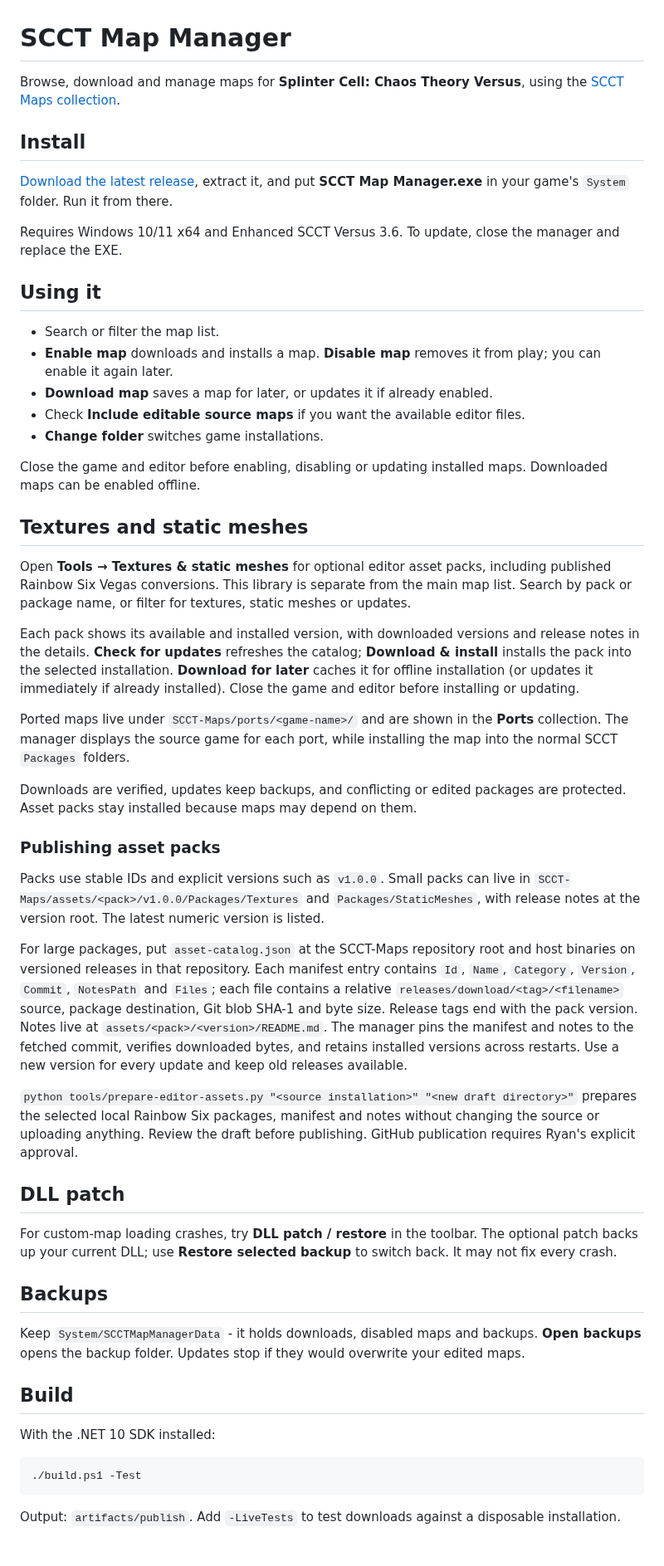
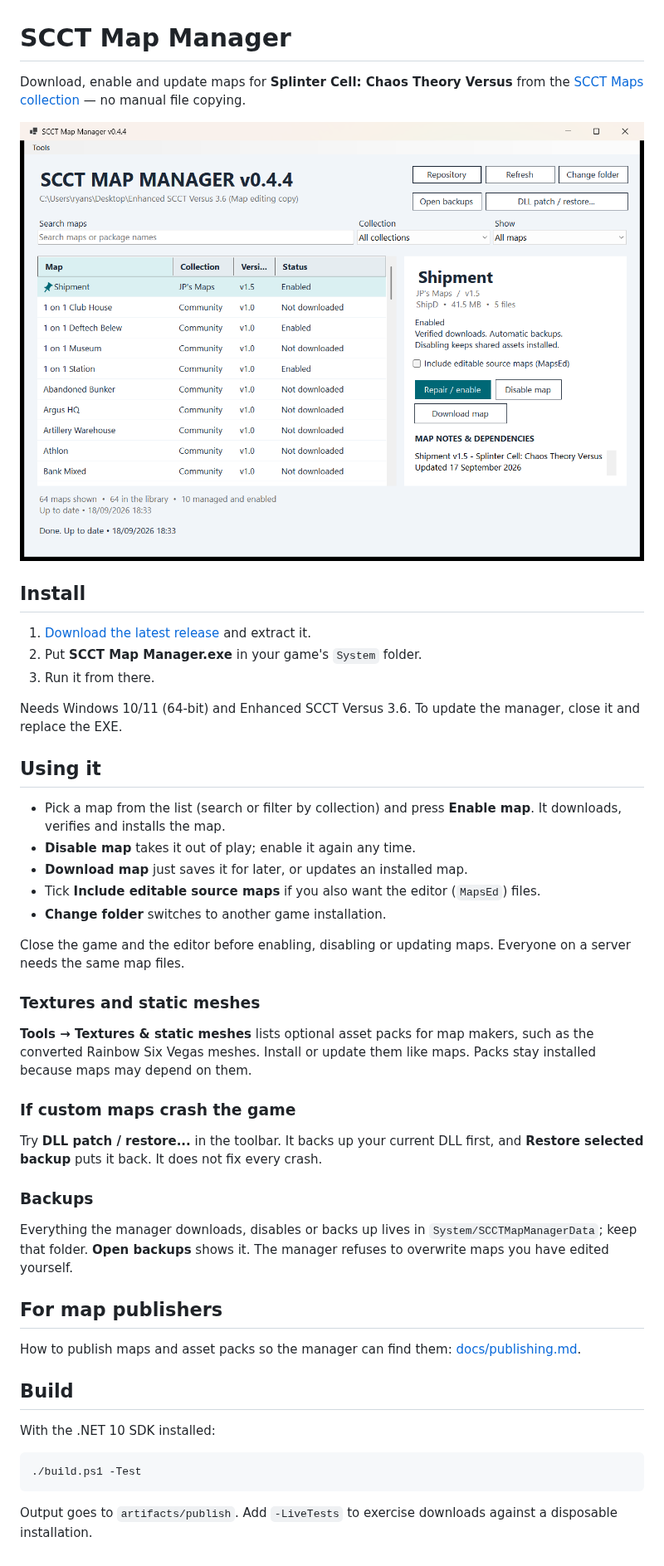
Before and after one commit to Lumbridge/SCCT-Map-Manager, a Markdown page: README.md, the part around the change. Shown at 83% size. GitHub-like rendering; pictures changed too: docs/images/map-manager.png (added).

Commit message:
Rewrite README with a screenshot and a publishing guide

````diff
--- a/README.md
+++ b/README.md
@@ -1,48 +1,42 @@
 # SCCT Map Manager
 
-Browse, download and manage maps for **Splinter Cell: Chaos Theory Versus**, using the [SCCT Maps collection](https://github.com/Lumbridge/SCCT-Maps).
+Download, enable and update maps for **Splinter Cell: Chaos Theory Versus** from the [SCCT Maps collection](https://github.com/Lumbridge/SCCT-Maps) — no manual file copying.
+
+![SCCT Map Manager](docs/images/map-manager.png)
 
 ## Install
 
-[Download the latest release](https://github.com/Lumbridge/SCCT-Map-Manager/releases/latest), extract it, and put **SCCT Map Manager.exe** in your game's `System` folder. Run it from there.
+1. [Download the latest release](https://github.com/Lumbridge/SCCT-Map-Manager/releases/latest) and extract it.
+2. Put **SCCT Map Manager.exe** in your game's `System` folder.
+3. Run it from there.
 
-Requires Windows 10/11 x64 and Enhanced SCCT Versus 3.6. To update, close the manager and replace the EXE.
+Needs Windows 10/11 (64-bit) and Enhanced SCCT Versus 3.6. To update the manager, close it and replace the EXE.
 
 ## Using it
 
-- Search or filter the map list.
-- **Enable map** downloads and installs a map. **Disable map** removes it from play; you can enable it again later.
-- **Download map** saves a map for later, or updates it if already enabled.
-- Check **Include editable source maps** if you want the available editor files.
-- **Change folder** switches game installations.
+- Pick a map from the list (search or filter by collection) and press **Enable map**. It downloads, verifies and installs the map.
+- **Disable map** takes it out of play; enable it again any time.
+- **Download map** just saves it for later, or updates an installed map.
+- Tick **Include editable source maps** if you also want the editor (`MapsEd`) files.
+- **Change folder** switches to another game installation.
 
-Close the game and editor before enabling, disabling or updating installed maps. Downloaded maps can be enabled offline.
+Close the game and the editor before enabling, disabling or updating maps. Everyone on a server needs the same map files.
 
-## Textures and static meshes
+### Textures and static meshes
 
-Open **Tools → Textures & static meshes** for optional editor asset packs, including published Rainbow Six Vegas conversions. This library is separate from the main map list. Search by pack or package name, or filter for textures, static meshes or updates.
+**Tools → Textures & static meshes** lists optional asset packs for map makers, such as the converted Rainbow Six Vegas meshes. Install or update them like maps. Packs stay installed because maps may depend on them.
 
-Each pack shows its available and installed version, with downloaded versions and release notes in the details. **Check for updates** refreshes the catalog; **Download & install** installs the pack into the selected installation. **Download for later** caches it for offline installation (or updates it immediately if already installed). Close the game and editor before installing or updating.
+### If custom maps crash the game
 
-Ported maps live under `SCCT-Maps/ports/<game-name>/` and are shown in the **Ports** collection. The manager displays the source game for each port, while installing the map into the normal SCCT `Packages` folders.
+Try **DLL patch / restore...** in the toolbar. It backs up your current DLL first, and **Restore selected backup** puts it back. It does not fix every crash.
 
-Downloads are verified, updates keep backups, and conflicting or edited packages are protected. Asset packs stay installed because maps may depend on them.
+### Backups
 
-### Publishing asset packs
+Everything the manager downloads, disables or backs up lives in `System/SCCTMapManagerData`; keep that folder. **Open backups** shows it. The manager refuses to overwrite maps you have edited yourself.
 
-Packs use stable IDs and explicit versions such as `v1.0.0`. Small packs can live in `SCCT-Maps/assets/<pack>/v1.0.0/Packages/Textures` and `Packages/StaticMeshes`, with release notes at the version root. The latest numeric version is listed.
+## For map publishers
 
-For large packages, put `asset-catalog.json` at the SCCT-Maps repository root and host binaries on versioned releases in that repository. Each manifest entry contains `Id`, `Name`, `Category`, `Version`, `Commit`, `NotesPath` and `Files`; each file contains a relative `releases/download/<tag>/<filename>` source, package destination, Git blob SHA-1 and byte size. Release tags end with the pack version. Notes live at `assets/<pack>/<version>/README.md`. The manager pins the manifest and notes to the fetched commit, verifies downloaded bytes, and retains installed versions across restarts. Use a new version for every update and keep old releases available.
-
-`python tools/prepare-editor-assets.py "<source installation>" "<new draft directory>"` prepares the selected local Rainbow Six packages, manifest and notes without changing the source or uploading anything. Review the draft before publishing. GitHub publication requires Ryan's explicit approval.
-
-## DLL patch
-
-For custom-map loading crashes, try **DLL patch / restore** in the toolbar. The optional patch backs up your current DLL; use **Restore selected backup** to switch back. It may not fix every crash.
-
-## Backups
-
-Keep `System/SCCTMapManagerData` - it holds downloads, disabled maps and backups. **Open backups** opens the backup folder. Updates stop if they would overwrite your edited maps.
+How to publish maps and asset packs so the manager can find them: [docs/publishing.md](docs/publishing.md).
 
 ## Build
 
@@ -52,4 +46,4 @@ With the .NET 10 SDK installed:
 ./build.ps1 -Test
 ```
 
-Output: `artifacts/publish`. Add `-LiveTests` to test downloads against a disposable installation.
+Output goes to `artifacts/publish`. Add `-LiveTests` to exercise downloads against a disposable installation.
````
Also changed, not shown: docs/publishing.md (added, +25 -0 lines).
